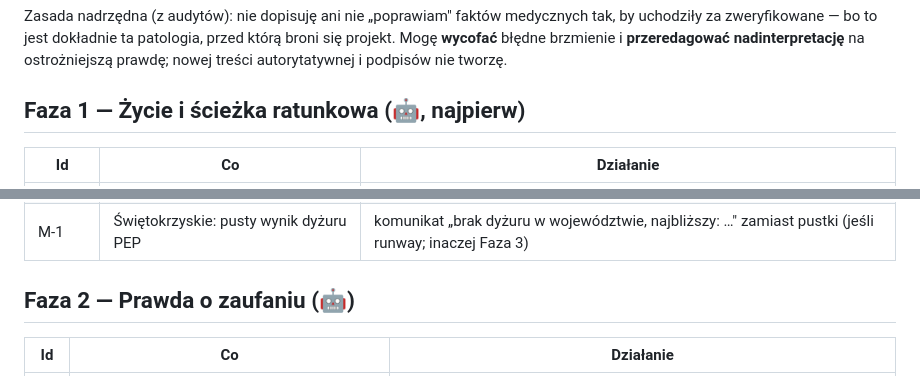
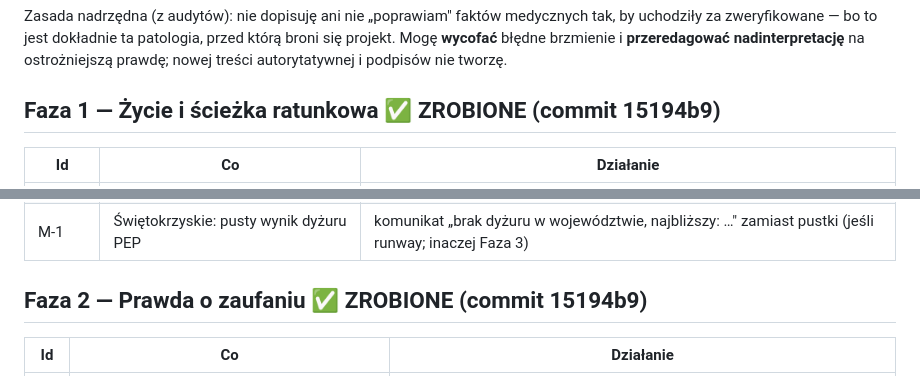
Before and after one commit to dominikpater-hub/Krag, a Markdown page: PLAN-NAPRAW-AUDYT.md, 2 parts joined by grey strips. Drawn GitHub-style.

Commit message:
Plan: oznacz Fazy 1-2-3 jako zrobione

```diff
--- a/PLAN-NAPRAW-AUDYT.md
+++ b/PLAN-NAPRAW-AUDYT.md
@@ -6,7 +6,7 @@ Właściciele: **🤖** robię w kodzie teraz (jednoznaczne, bez osądu medyczne
 
 Zasada nadrzędna (z audytów): nie dopisuję ani nie „poprawiam" faktów medycznych tak, by uchodziły za zweryfikowane — bo to jest dokładnie ta patologia, przed którą broni się projekt. Mogę **wycofać** błędne brzmienie i **przeredagować nadinterpretację** na ostrożniejszą prawdę; nowej treści autorytatywnej i podpisów nie tworzę.
 
-## Faza 1 — Życie i ścieżka ratunkowa (🤖, najpierw)
+## Faza 1 — Życie i ścieżka ratunkowa ✅ ZROBIONE (commit 15194b9)
 
 | Id | Co | Działanie |
 |---|---|---|
@@ -22,7 +22,7 @@ Zasada nadrzędna (z audytów): nie dopisuję ani nie „poprawiam" faktów medy
 | W-4/N-4 | 116 111 na liście kryzysowej | usunąć (decyzja z GENESIS) |
 | M-1 | Świętokrzyskie: pusty wynik dyżuru PEP | komunikat „brak dyżuru w województwie, najbliższy: …" zamiast pustki (jeśli runway; inaczej Faza 3) |
 
-## Faza 2 — Prawda o zaufaniu (🤖)
+## Faza 2 — Prawda o zaufaniu ✅ ZROBIONE (commit 15194b9)
 
 | Id | Co | Działanie |
 |---|---|---|
```
